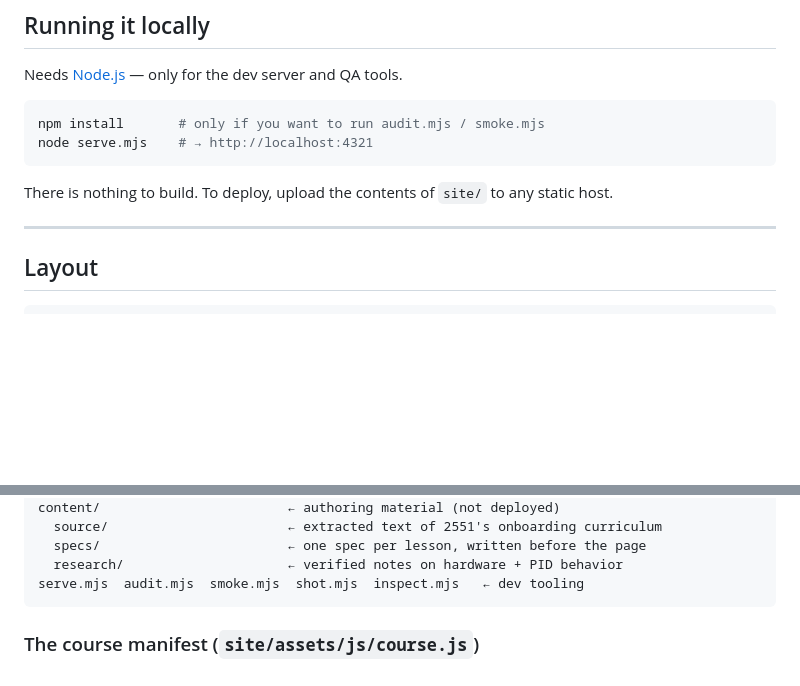
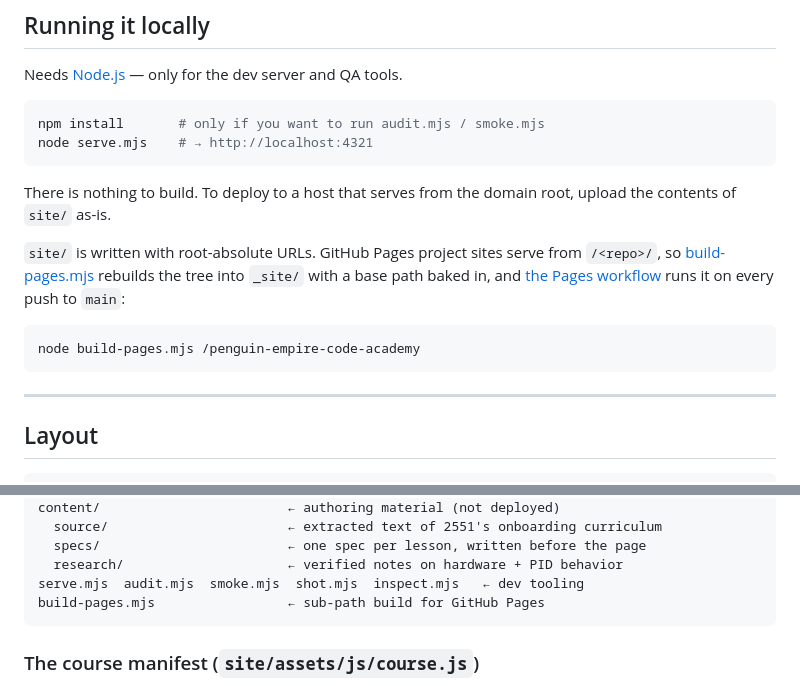
Before and after one commit to PenguinEmpire/penguin-empire-code-academy, a Markdown page: README.md, 2 parts joined by grey strips. Drawn GitHub-style; blank space fills up the shorter version.

Commit message:
README: link the live site and document the Pages build
Co-Authored-By: Claude Opus 5 <noreply@anthropic.com>

````diff
--- a/README.md
+++ b/README.md
@@ -91,7 +93,16 @@ npm install       # only if you want to run audit.mjs / smoke.mjs
 node serve.mjs    # → http://localhost:4321
 ```
 
-There is nothing to build. To deploy, upload the contents of `site/` to any static host.
+There is nothing to build. To deploy to a host that serves from the domain root, upload the
+contents of `site/` as-is.
+
+`site/` is written with root-absolute URLs. GitHub Pages project sites serve from `/<repo>/`,
+so [build-pages.mjs](build-pages.mjs) rebuilds the tree into `_site/` with a base path baked
+in, and [the Pages workflow](.github/workflows/pages.yml) runs it on every push to `main`:
+
+```bash
+node build-pages.mjs /penguin-empire-code-academy
+```
 
 ---
 
@@ -117,6 +128,7 @@ content/                        ← authoring material (not deployed)
   specs/                        ← one spec per lesson, written before the page
   research/                     ← verified notes on hardware + PID behavior
 serve.mjs  audit.mjs  smoke.mjs  shot.mjs  inspect.mjs   ← dev tooling
+build-pages.mjs                 ← sub-path build for GitHub Pages
 ```
 
 ### The course manifest (`site/assets/js/course.js`)
````
Also changed, not shown: other parts of README.md (+2 -0 lines).
